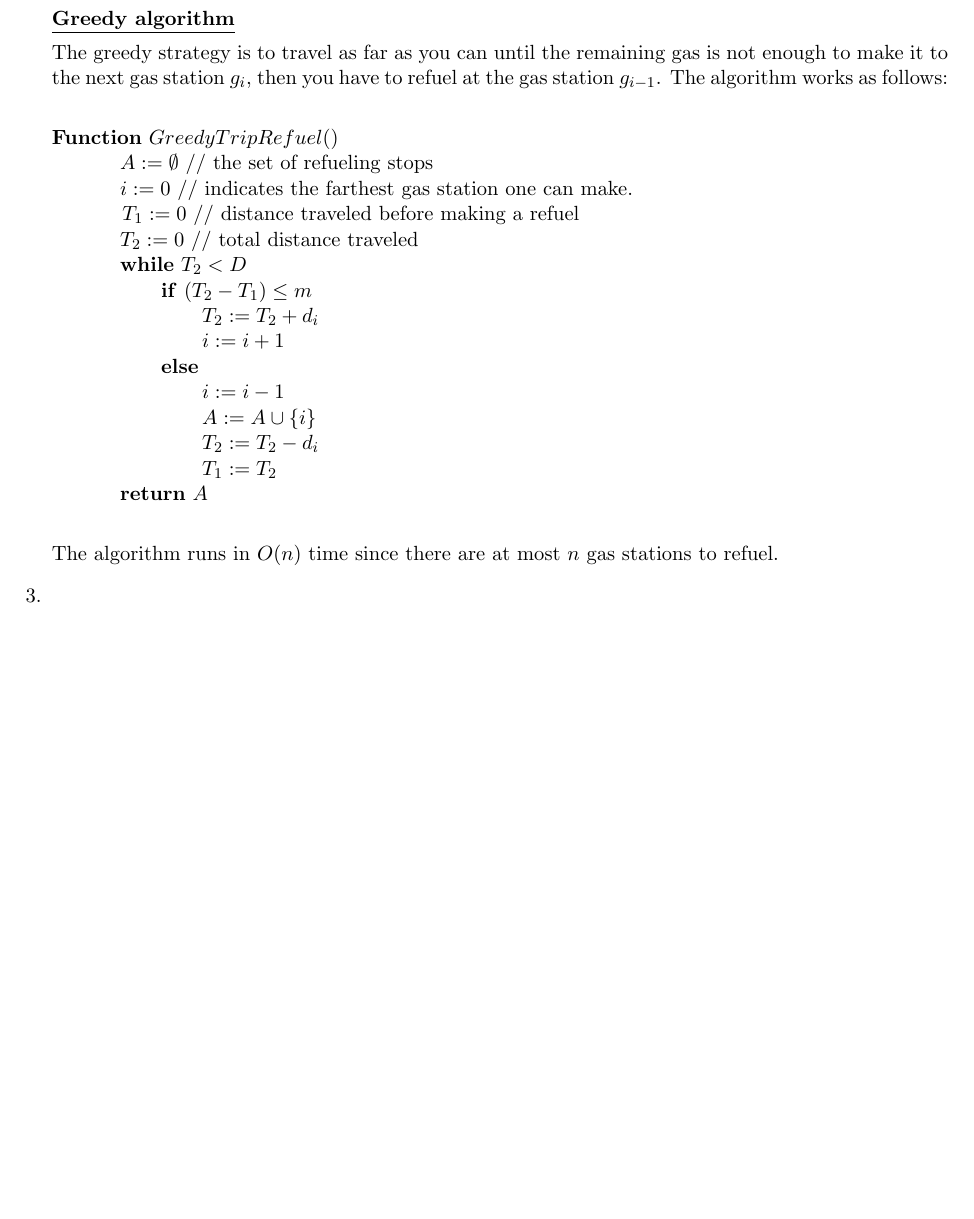
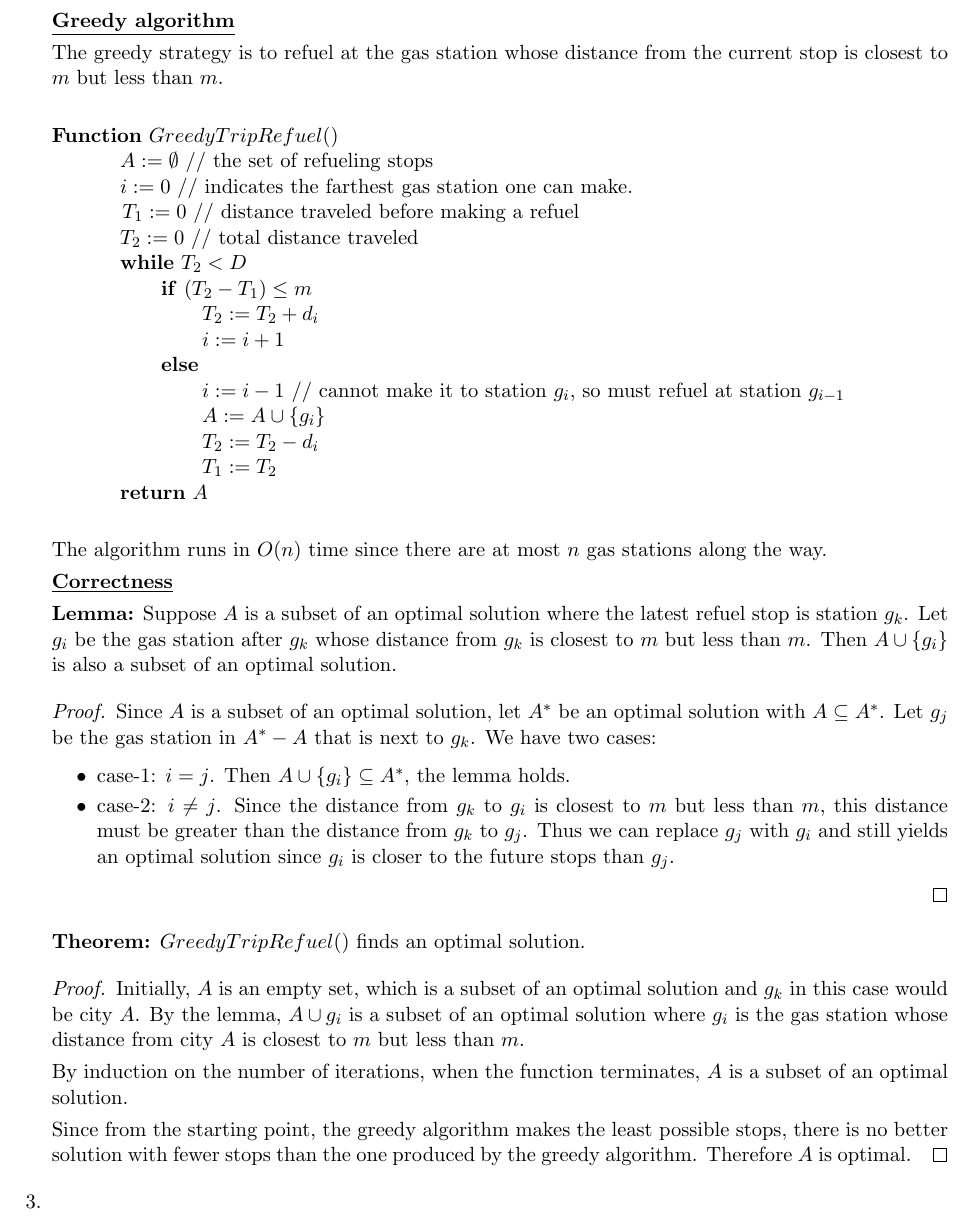
Before and after one commit to imsure/study_notes, a LaTeX problem sheet (cs545/hw3/hw3_sol.tex): part of page 2 of 2, cut so that both start at the same text, the shorter picture padded with empty space. Compiled offline with pdfLaTeX.

Commit message:
add solution to problem 2

```diff
--- a/cs545/hw3/hw3_sol.tex
+++ b/cs545/hw3/hw3_sol.tex
@@ -126,10 +126,8 @@ between city $A$ and $B$, where $D=\sum_{i=0}^{n} d_i$.
 
 \underline{\textbf{Greedy algorithm}}
 
-The greedy strategy is to travel as far as you can until the remaining
-gas is not enough to make it to the next gas station $g_i$, then you
-have to refuel at the gas station $g_{i-1}$. The algorithm works as
-follows:\\
+The greedy strategy is to refuel at the gas station whose distance
+from the current stop is closest to $m$ but less than $m$.\\
 
 \textbf{Function} $GreedyTripRefuel()$\\
 \-\hspace{3em} $A := \emptyset$ // the set of refueling stops\\
@@ -143,14 +141,54 @@ refuel\\
 \-\hspace{7em} $T_2 := T_2 + d_i$ \\
 \-\hspace{7em} $i := i + 1$ \\
 \-\hspace{5em} \textbf{else} \\
-\-\hspace{7em} $i := i - 1$ \\
-\-\hspace{7em} $A := A \cup \{i\}$ \\
+\-\hspace{7em} $i := i - 1$ // cannot make it to station $g_i$, so
+must refuel at station $g_{i-1}$\\
+\-\hspace{7em} $A := A \cup \{g_i\}$ \\
 \-\hspace{7em} $T_2 := T_2 - d_i$ \\
 \-\hspace{7em} $T_1 := T_2$ \\
 \-\hspace{3em} \textbf{return} $A$ \\
 
 The algorithm runs in $O(n)$ time since there are at most $n$ gas
-stations to refuel.
+stations along the way.
+
+\underline{\textbf{Correctness}}
+
+\textbf{Lemma:} Suppose $A$ is a subset of an optimal solution where
+the latest refuel stop is station $g_k$. Let $g_i$ be the gas station
+after $g_k$ whose distance from $g_k$ is closest to $m$ but less than
+$m$. Then $A \cup \{g_i\}$ is also a subset of an optimal solution.
+
+\begin{proof}
+  Since $A$ is a subset of an optimal solution, let $A^*$ be an
+  optimal solution with $A \subseteq A^*$. Let $g_j$ be the gas station in
+  $A^* - A$ that is next to $g_k$. We have two cases:
+  \begin{itemize}
+  \item case-1: $i = j$. Then $A \cup \{g_i\} \subseteq A^*$, the lemma
+    holds.
+  \item case-2: $i \neq j$. Since the distance from $g_k$ to $g_i$ is
+    closest to $m$ but less than $m$, this distance must be greater
+    than the distance from $g_k$ to $g_j$. Thus we can replace $g_j$
+    with $g_i$ and still yields an optimal solution since $g_i$ is
+    closer to the future stops than $g_j$.
+  \end{itemize}
+\end{proof}
+
+\textbf{Theorem:} $GreedyTripRefuel()$ finds an optimal solution.
+
+\begin{proof}
+  Initially, $A$ is an empty set, which is a subset of an
+  optimal solution and $g_k$ in this case would be city $A$. By the
+  lemma, $A \cup g_i$ is a subset of an optimal solution where $g_i$
+  is the gas station whose distance from city $A$ is closest to $m$
+  but less than $m$.
+
+  By induction on the number of iterations, when the function
+  terminates, $A$ is a subset of an optimal solution.
+
+  Since from the starting point, the greedy algorithm makes the least
+  possible stops, there is no better solution with fewer stops than
+  the one produced by the greedy algorithm. Therefore $A$ is optimal.
+\end{proof}
 
 \item % problem 3
 \item % problem 4
```
Also changed, not shown: cs545/hw3/hw3_sol.pdf.
